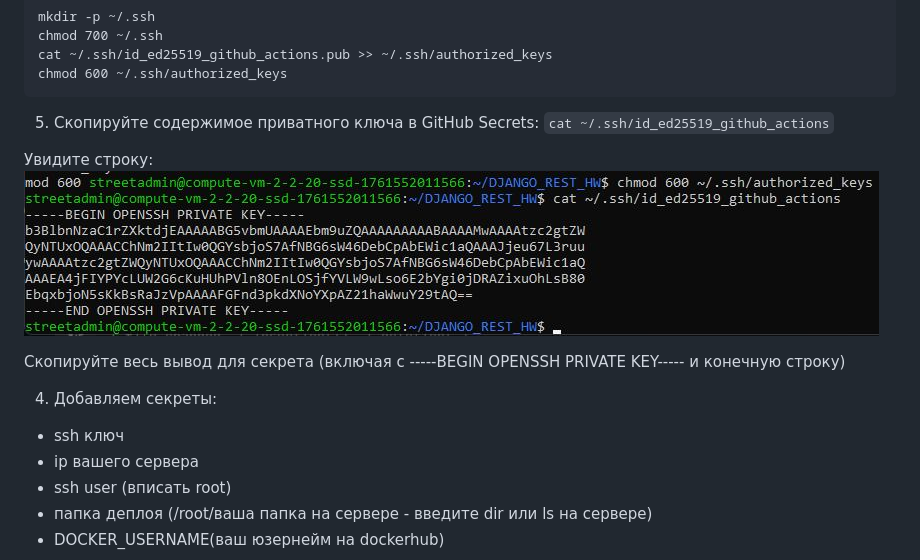
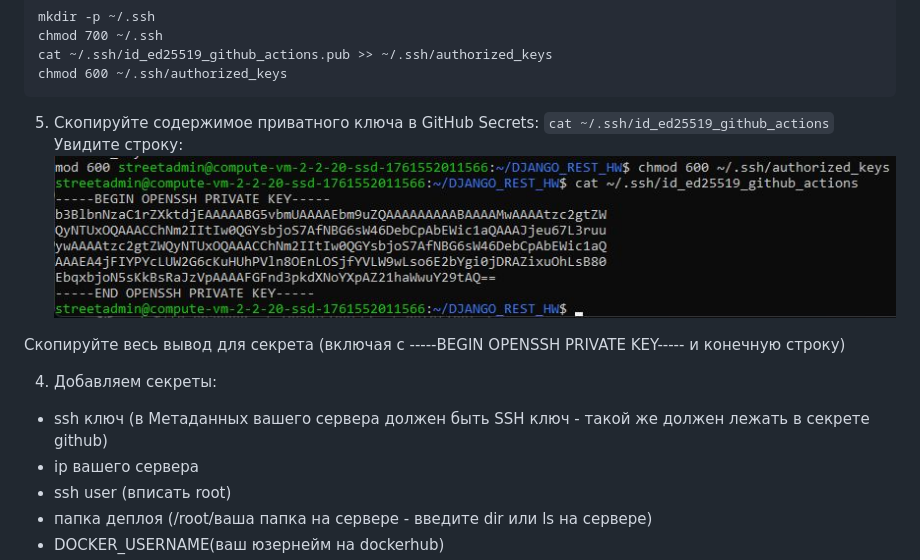
Before and after one commit to StreetShiffter/DJANGO_REST_HW, a Markdown page: README.md, the part around the change. Rendered like a GitHub page.

Commit message:
Test CI_deploy know host25

````diff
--- a/README.md
+++ b/README.md
@@ -413,7 +413,6 @@ chmod 600 ~/.ssh/authorized_keys
 
 5. Скопируйте содержимое приватного ключа в GitHub Secrets:
 ```cat ~/.ssh/id_ed25519_github_actions```
-
 Увидите строку:
 ![Подключение к DH](./media/docker3.jpg)
 
@@ -421,7 +420,7 @@ chmod 600 ~/.ssh/authorized_keys
 
 
 4. Добавляем секреты:
-- ssh ключ
+- ssh ключ (в Метаданных вашего сервера должен быть SSH ключ - такой же должен лежать в секрете github)
 - ip вашего сервера
 - ssh user (вписать root)
 - папка деплоя (/root/ваша папка на сервере - введите dir или ls на сервере)
````
